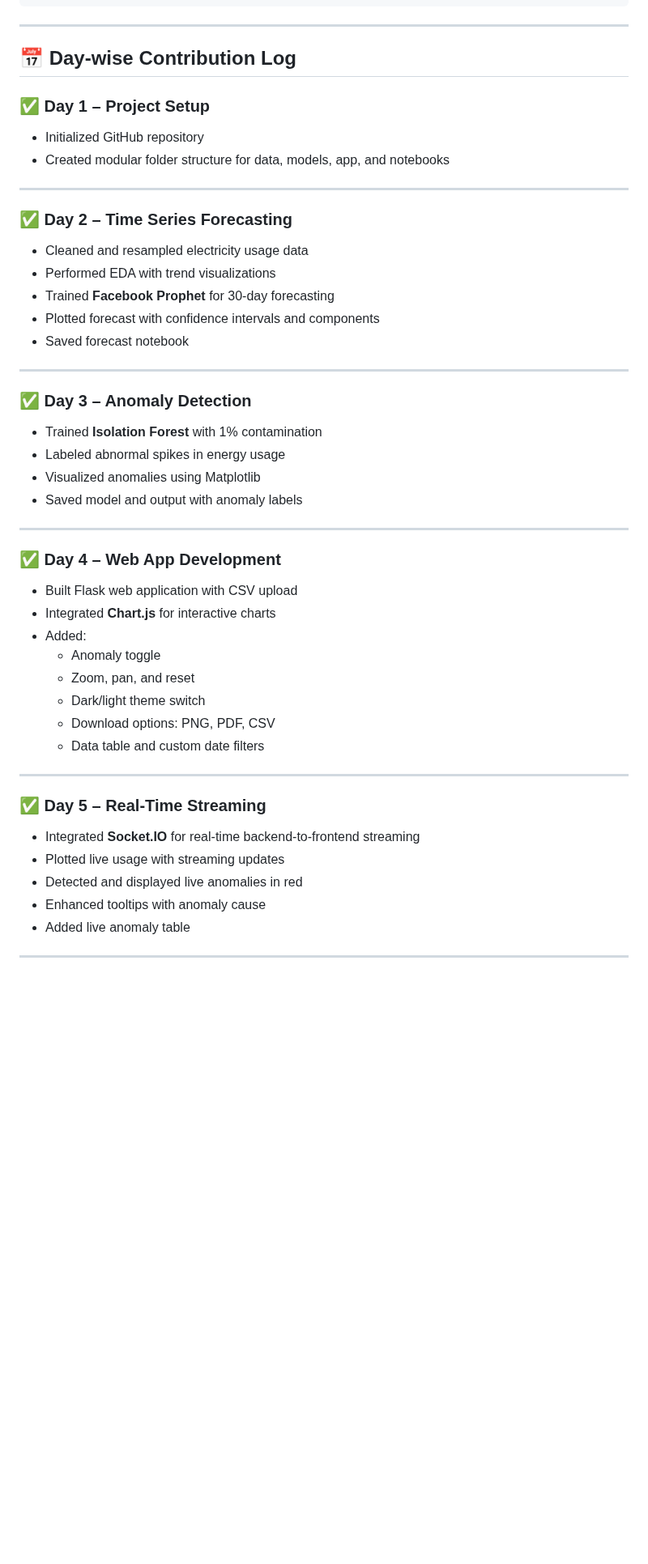
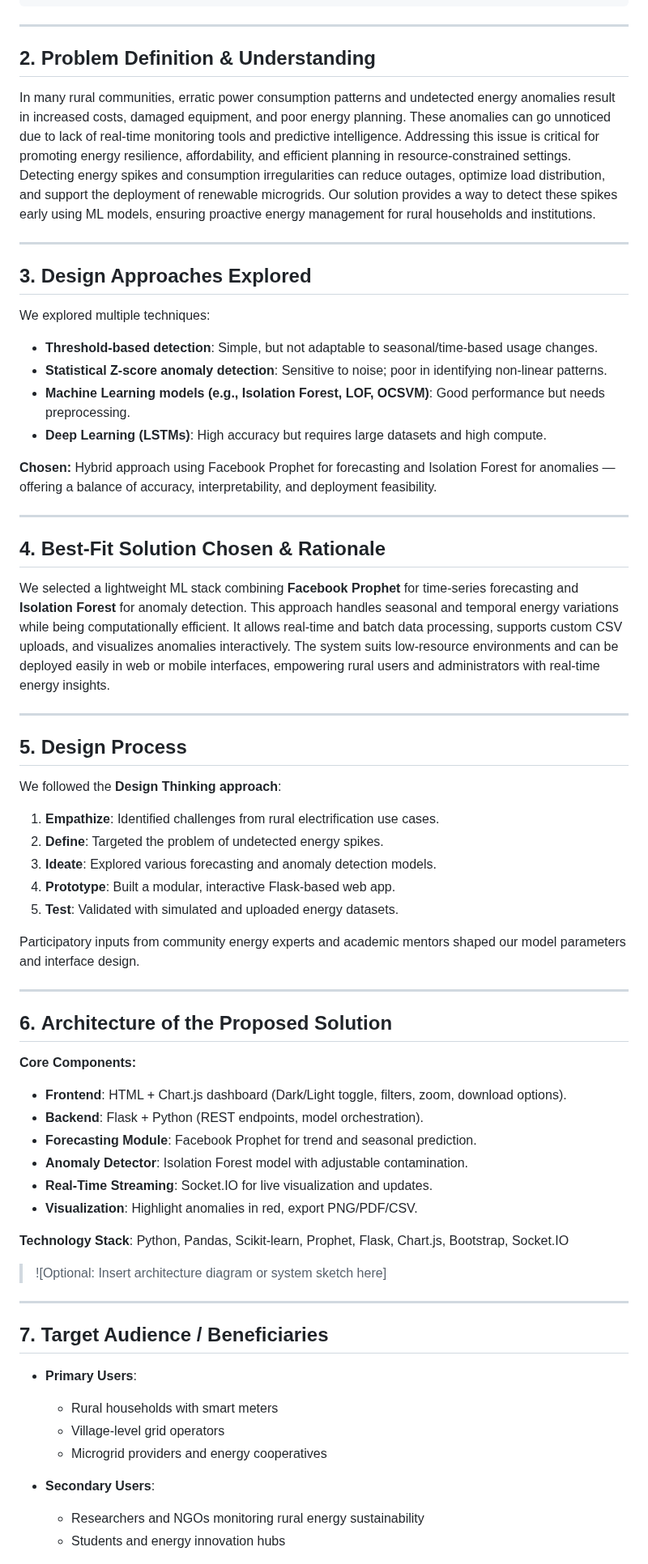
Before and after one commit to AbhiGen/wattsup-energy-anomaly2, a Markdown page: README.md, the part around one of its changes. Shown at 81% size. Drawn GitHub-style; blank space fills up the shorter version.

````diff
--- a/README.md
+++ b/README.md
@@ -64,53 +64,74 @@ Edit
 ```
 ---
 
-## 📅 Day-wise Contribution Log
 
-### ✅ Day 1 – Project Setup
 
-- Initialized GitHub repository
-- Created modular folder structure for data, models, app, and notebooks
+## 2. **Problem Definition & Understanding**
+
+In many rural communities, erratic power consumption patterns and undetected energy anomalies result in increased costs, damaged equipment, and poor energy planning. These anomalies can go unnoticed due to lack of real-time monitoring tools and predictive intelligence. Addressing this issue is critical for promoting energy resilience, affordability, and efficient planning in resource-constrained settings. Detecting energy spikes and consumption irregularities can reduce outages, optimize load distribution, and support the deployment of renewable microgrids. Our solution provides a way to detect these spikes early using ML models, ensuring proactive energy management for rural households and institutions.
 
 ---
 
-### ✅ Day 2 – Time Series Forecasting
+## 3. **Design Approaches Explored**
 
-- Cleaned and resampled electricity usage data
-- Performed EDA with trend visualizations
-- Trained **Facebook Prophet** for 30-day forecasting
-- Plotted forecast with confidence intervals and components
-- Saved forecast notebook
+We explored multiple techniques:
+
+* **Threshold-based detection**: Simple, but not adaptable to seasonal/time-based usage changes.
+* **Statistical Z-score anomaly detection**: Sensitive to noise; poor in identifying non-linear patterns.
+* **Machine Learning models (e.g., Isolation Forest, LOF, OCSVM)**: Good performance but needs preprocessing.
+* **Deep Learning (LSTMs)**: High accuracy but requires large datasets and high compute.
+
+**Chosen:** Hybrid approach using Facebook Prophet for forecasting and Isolation Forest for anomalies — offering a balance of accuracy, interpretability, and deployment feasibility.
 
 ---
 
-### ✅ Day 3 – Anomaly Detection
+## 4. **Best-Fit Solution Chosen & Rationale**
 
-- Trained **Isolation Forest** with 1% contamination
-- Labeled abnormal spikes in energy usage
-- Visualized anomalies using Matplotlib
-- Saved model and output with anomaly labels
+We selected a lightweight ML stack combining **Facebook Prophet** for time-series forecasting and **Isolation Forest** for anomaly detection. This approach handles seasonal and temporal energy variations while being computationally efficient. It allows real-time and batch data processing, supports custom CSV uploads, and visualizes anomalies interactively. The system suits low-resource environments and can be deployed easily in web or mobile interfaces, empowering rural users and administrators with real-time energy insights.
 
 ---
 
-### ✅ Day 4 – Web App Development
+## 5. **Design Process**
 
-- Built Flask web application with CSV upload
-- Integrated **Chart.js** for interactive charts
-- Added:
-  - Anomaly toggle
-  - Zoom, pan, and reset
-  - Dark/light theme switch
-  - Download options: PNG, PDF, CSV
-  - Data table and custom date filters
+We followed the **Design Thinking approach**:
+
+1. **Empathize**: Identified challenges from rural electrification use cases.
+2. **Define**: Targeted the problem of undetected energy spikes.
+3. **Ideate**: Explored various forecasting and anomaly detection models.
+4. **Prototype**: Built a modular, interactive Flask-based web app.
+5. **Test**: Validated with simulated and uploaded energy datasets.
+
+Participatory inputs from community energy experts and academic mentors shaped our model parameters and interface design.
 
 ---
 
-### ✅ Day 5 – Real-Time Streaming
+## 6. **Architecture of the Proposed Solution**
 
-- Integrated **Socket.IO** for real-time backend-to-frontend streaming
-- Plotted live usage with streaming updates
-- Detected and displayed live anomalies in red
-- Enhanced tooltips with anomaly cause
-- Added live anomaly table
+**Core Components:**
+
+* **Frontend**: HTML + Chart.js dashboard (Dark/Light toggle, filters, zoom, download options).
+* **Backend**: Flask + Python (REST endpoints, model orchestration).
+* **Forecasting Module**: Facebook Prophet for trend and seasonal prediction.
+* **Anomaly Detector**: Isolation Forest model with adjustable contamination.
+* **Real-Time Streaming**: Socket.IO for live visualization and updates.
+* **Visualization**: Highlight anomalies in red, export PNG/PDF/CSV.
+
+**Technology Stack**: Python, Pandas, Scikit-learn, Prophet, Flask, Chart.js, Bootstrap, Socket.IO
+
+> !\[Optional: Insert architecture diagram or system sketch here]
 
 ---
+
+## 7. **Target Audience / Beneficiaries**
+
+* **Primary Users**:
+
+  * Rural households with smart meters
+  * Village-level grid operators
+  * Microgrid providers and energy cooperatives
+
+* **Secondary Users**:
+
+  * Researchers and NGOs monitoring rural energy sustainability
+  * Students and energy innovation hubs
+
````
Also changed, not shown: other parts of README.md (+5 -0 lines).
